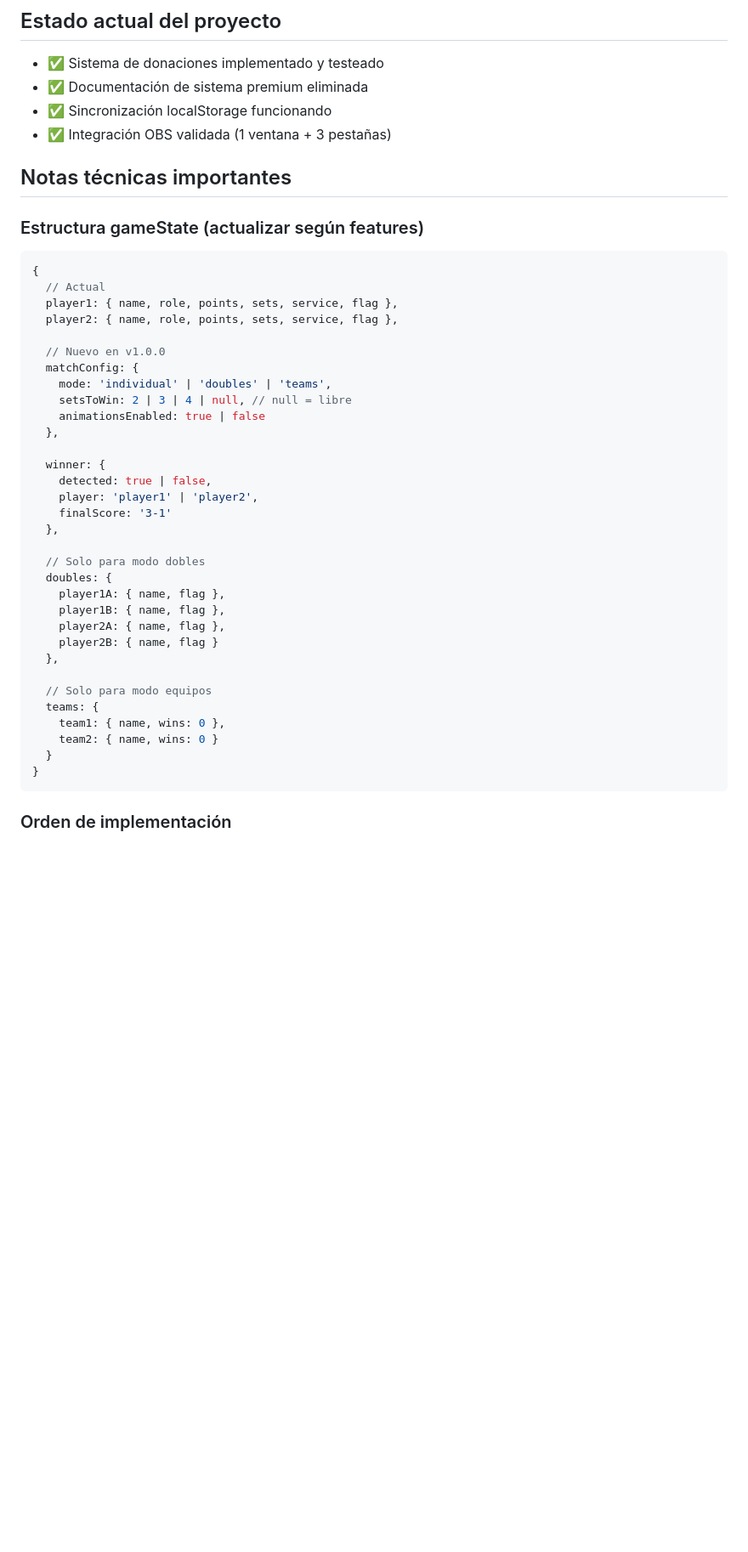
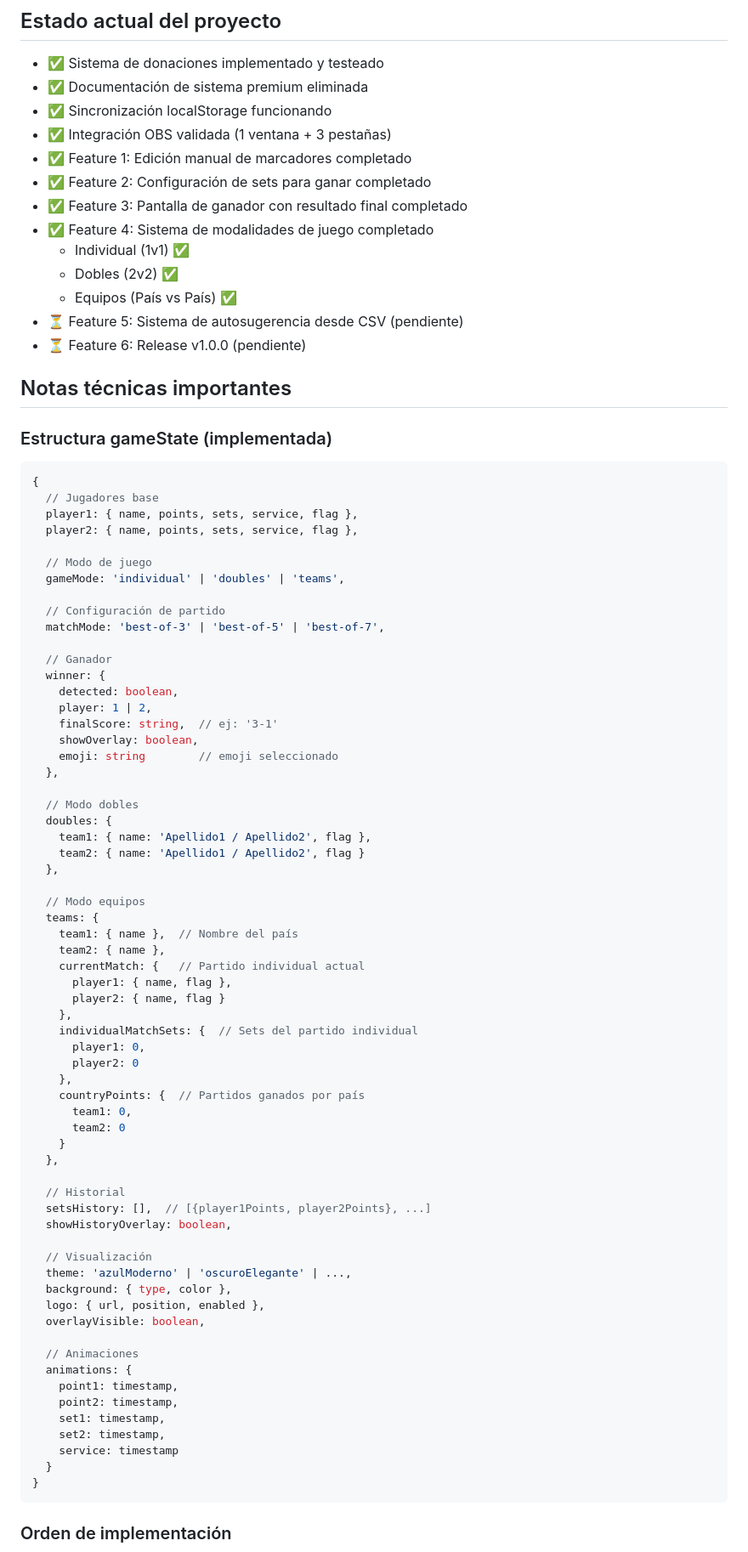
Before and after one commit to boggdan95/ping-pong-overlay, a Markdown page: docs/ROADMAP_v1.0.0.md, the part around the change. Shown at 85% size. Drawn GitHub-style; blank space fills up the shorter version.

Commit message:
Docs: Actualizar roadmap v1.0.0 con progreso de Features 1-4
Actualización del estado del proyecto:
- ✅ Feature 1: Edición manual de marcadores
- ✅ Feature 2: Configuración de sets para ganar
- ✅ Feature 3: Pantalla de ganador con resultado final
- ✅ Feature 4: Sistema de modalidades de juego
  - Individual (1v1)
  - Dobles (2v2)
  - Equipos (País vs País)
- ⏳ Feature 5: Sistema de autosugerencia desde CSV (pendiente)
- ⏳ Feature 6: Release v1.0.0 (pendiente)

Actualizada estructura gameState documentada con implementación real
incluyendo todos los campos para los 3 modos de juego.

🤖 Generated with [Claude Code](https://claude.com/claude-code)

Co-Authored-By: Claude <noreply@anthropic.com>

````diff
--- a/docs/ROADMAP_v1.0.0.md
+++ b/docs/ROADMAP_v1.0.0.md
@@ -121,41 +121,81 @@ Lanzar la versión 1.0.0 del sistema de overlay de ping pong con funcionalidades
 - ✅ Documentación de sistema premium eliminada
 - ✅ Sincronización localStorage funcionando
 - ✅ Integración OBS validada (1 ventana + 3 pestañas)
+- ✅ Feature 1: Edición manual de marcadores completado
+- ✅ Feature 2: Configuración de sets para ganar completado
+- ✅ Feature 3: Pantalla de ganador con resultado final completado
+- ✅ Feature 4: Sistema de modalidades de juego completado
+  - Individual (1v1) ✅
+  - Dobles (2v2) ✅
+  - Equipos (País vs País) ✅
+- ⏳ Feature 5: Sistema de autosugerencia desde CSV (pendiente)
+- ⏳ Feature 6: Release v1.0.0 (pendiente)
 
 ## Notas técnicas importantes
 
-### Estructura gameState (actualizar según features)
+### Estructura gameState (implementada)
 ```javascript
 {
-  // Actual
-  player1: { name, role, points, sets, service, flag },
-  player2: { name, role, points, sets, service, flag },
+  // Jugadores base
+  player1: { name, points, sets, service, flag },
+  player2: { name, points, sets, service, flag },
 
-  // Nuevo en v1.0.0
-  matchConfig: {
-    mode: 'individual' | 'doubles' | 'teams',
-    setsToWin: 2 | 3 | 4 | null, // null = libre
-    animationsEnabled: true | false
+  // Modo de juego
+  gameMode: 'individual' | 'doubles' | 'teams',
+
+  // Configuración de partido
+  matchMode: 'best-of-3' | 'best-of-5' | 'best-of-7',
+
+  // Ganador
+  winner: {
+    detected: boolean,
+    player: 1 | 2,
+    finalScore: string,  // ej: '3-1'
+    showOverlay: boolean,
+    emoji: string        // emoji seleccionado
   },
 
-  winner: {
-    detected: true | false,
-    player: 'player1' | 'player2',
-    finalScore: '3-1'
+  // Modo dobles
+  doubles: {
+    team1: { name: 'Apellido1 / Apellido2', flag },
+    team2: { name: 'Apellido1 / Apellido2', flag }
   },
 
-  // Solo para modo dobles
-  doubles: {
-    player1A: { name, flag },
-    player1B: { name, flag },
-    player2A: { name, flag },
-    player2B: { name, flag }
+  // Modo equipos
+  teams: {
+    team1: { name },  // Nombre del país
+    team2: { name },
+    currentMatch: {   // Partido individual actual
+      player1: { name, flag },
+      player2: { name, flag }
+    },
+    individualMatchSets: {  // Sets del partido individual
+      player1: 0,
+      player2: 0
+    },
+    countryPoints: {  // Partidos ganados por país
+      team1: 0,
+      team2: 0
+    }
   },
 
-  // Solo para modo equipos
-  teams: {
-    team1: { name, wins: 0 },
-    team2: { name, wins: 0 }
+  // Historial
+  setsHistory: [],  // [{player1Points, player2Points}, ...]
+  showHistoryOverlay: boolean,
+
+  // Visualización
+  theme: 'azulModerno' | 'oscuroElegante' | ...,
+  background: { type, color },
+  logo: { url, position, enabled },
+  overlayVisible: boolean,
+
+  // Animaciones
+  animations: {
+    point1: timestamp,
+    point2: timestamp,
+    set1: timestamp,
+    set2: timestamp,
+    service: timestamp
   }
 }
 ```
````
